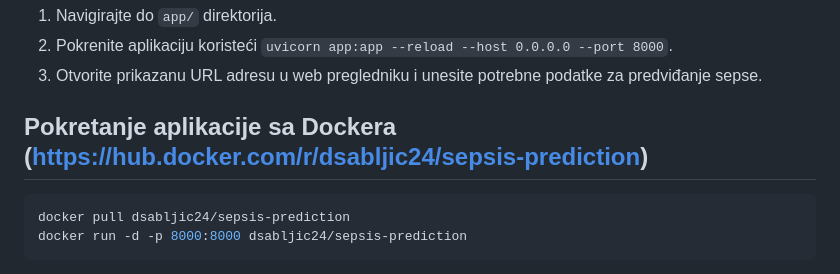
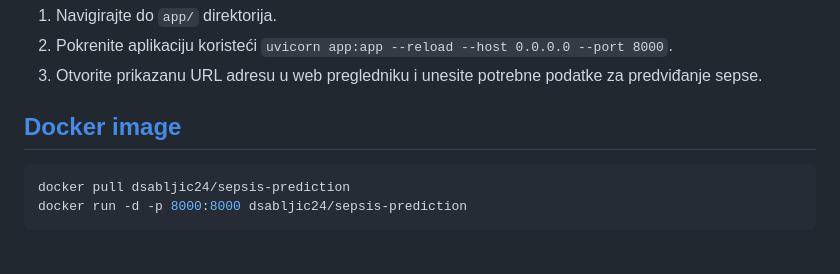
Before and after one commit to dsabljic/Sepsis-Classification, a Markdown page: README.md, the part around the change. GitHub-like rendering.

````diff
--- a/README.md
+++ b/README.md
@@ -60,7 +60,7 @@ pip3 install -r all_requirements.txt
 2. Pokrenite aplikaciju koristeći `uvicorn app:app --reload --host 0.0.0.0 --port 8000`.
 3. Otvorite prikazanu URL adresu u web pregledniku i unesite potrebne podatke za predviđanje sepse.
 
-## Pokretanje aplikacije sa Dockera (https://hub.docker.com/r/dsabljic24/sepsis-prediction)
+## [Docker image](https://hub.docker.com/r/dsabljic24/sepsis-prediction)
 
 ```bash
 docker pull dsabljic24/sepsis-prediction
````
